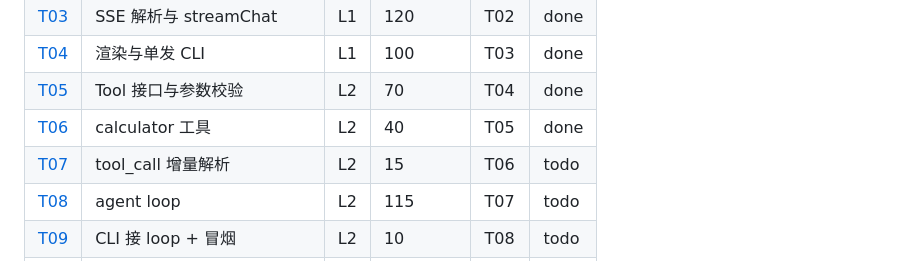
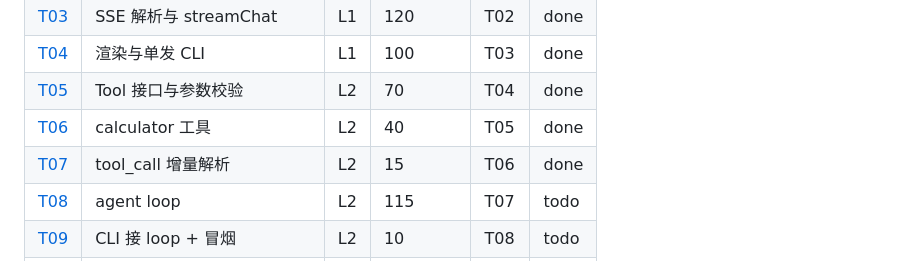
Before and after one commit to xslkim/my-pi-agent, a Markdown page: docs/tasks/README.md, the part around the change. Drawn GitHub-style.

Commit message:
T07: mark done

```diff
--- a/docs/tasks/README.md
+++ b/docs/tasks/README.md
@@ -56,7 +56,7 @@ node --test acceptance/login-app.smoke.ts  # L5：验收（显式运行，不在
 | [T04](T04-cli-oneshot.md) | 渲染与单发 CLI | L1 | 100 | T03 | done |
 | [T05](T05-tool-registry.md) | Tool 接口与参数校验 | L2 | 70 | T04 | done |
 | [T06](T06-calculator.md) | calculator 工具 | L2 | 40 | T05 | done |
-| [T07](T07-toolcall-stream.md) | tool_call 增量解析 | L2 | 15 | T06 | todo |
+| [T07](T07-toolcall-stream.md) | tool_call 增量解析 | L2 | 15 | T06 | done |
 | [T08](T08-agent-loop.md) | agent loop | L2 | 115 | T07 | todo |
 | [T09](T09-cli-loop.md) | CLI 接 loop + 冒烟 | L2 | 10 | T08 | todo |
 | [T10](T10-guard.md) | 约束层 guard | L3 | 75 | T09 | todo |
```
